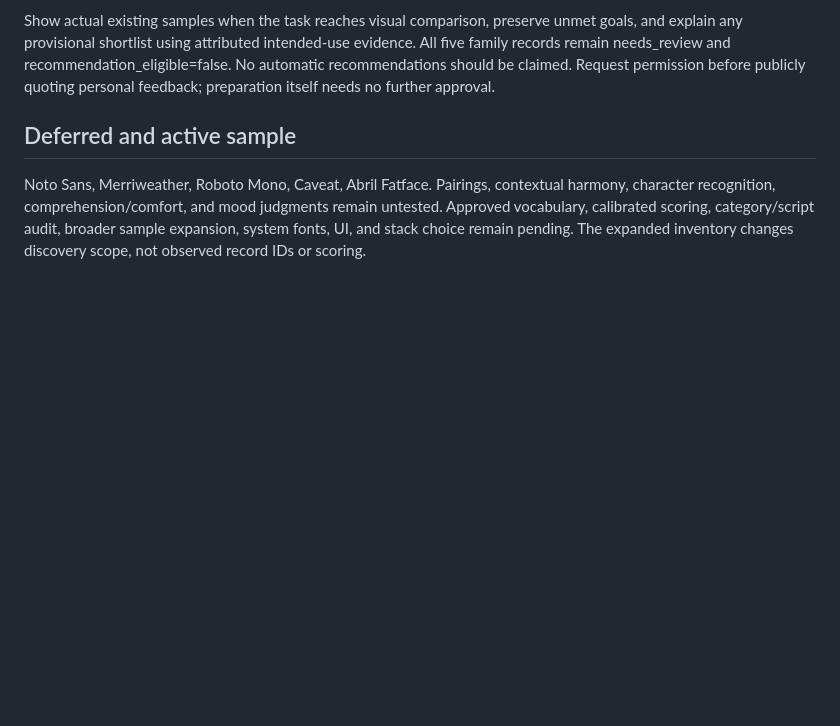
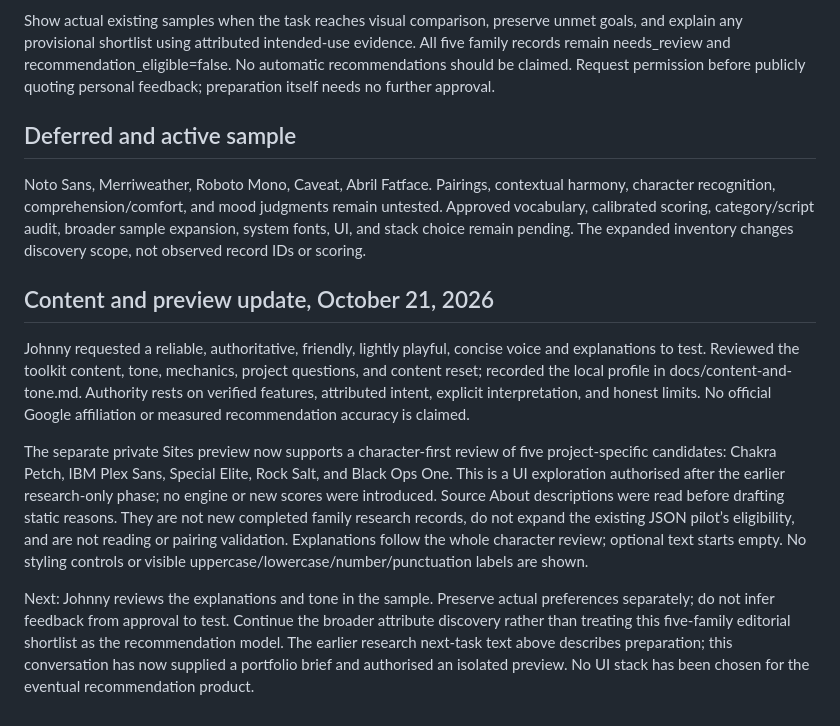
Before and after one commit to Pythonidaer/typography-recommendation-system, a Markdown page: research/checkpoint.md, the part around the change. GitHub-like rendering; blank space fills up the shorter version.

Commit message:
Define project voice and source-backed recommendation explanations

```diff
--- a/research/checkpoint.md
+++ b/research/checkpoint.md
@@ -35,3 +35,11 @@ Show actual existing samples when the task reaches visual comparison, preserve u
 ## Deferred and active sample
 
 Noto Sans, Merriweather, Roboto Mono, Caveat, Abril Fatface. Pairings, contextual harmony, character recognition, comprehension/comfort, and mood judgments remain untested. Approved vocabulary, calibrated scoring, category/script audit, broader sample expansion, system fonts, UI, and stack choice remain pending. The expanded inventory changes discovery scope, not observed record IDs or scoring.
+
+## Content and preview update, October 21, 2026
+
+Johnny requested a reliable, authoritative, friendly, lightly playful, concise voice and explanations to test. Reviewed the toolkit content, tone, mechanics, project questions, and content reset; recorded the local profile in docs/content-and-tone.md. Authority rests on verified features, attributed intent, explicit interpretation, and honest limits. No official Google affiliation or measured recommendation accuracy is claimed.
+
+The separate private Sites preview now supports a character-first review of five project-specific candidates: Chakra Petch, IBM Plex Sans, Special Elite, Rock Salt, and Black Ops One. This is a UI exploration authorised after the earlier research-only phase; no engine or new scores were introduced. Source About descriptions were read before drafting static reasons. They are not new completed family research records, do not expand the existing JSON pilot’s eligibility, and are not reading or pairing validation. Explanations follow the whole character review; optional text starts empty. No styling controls or visible uppercase/lowercase/number/punctuation labels are shown.
+
+Next: Johnny reviews the explanations and tone in the sample. Preserve actual preferences separately; do not infer feedback from approval to test. Continue the broader attribute discovery rather than treating this five-family editorial shortlist as the recommendation model. The earlier research next-task text above describes preparation; this conversation has now supplied a portfolio brief and authorised an isolated preview. No UI stack has been chosen for the eventual recommendation product.
```
Also changed, not shown: README.md (+1 -0 lines), docs/content-and-tone.md (added, +100 -0 lines).
